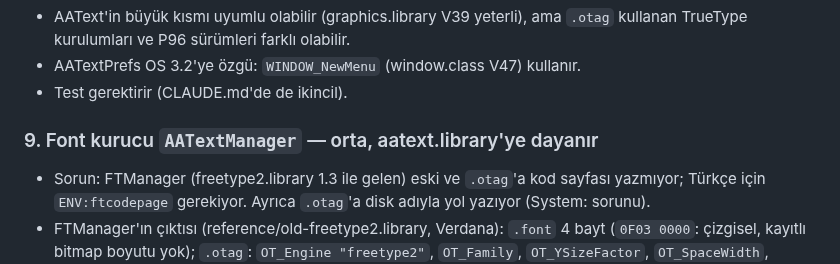
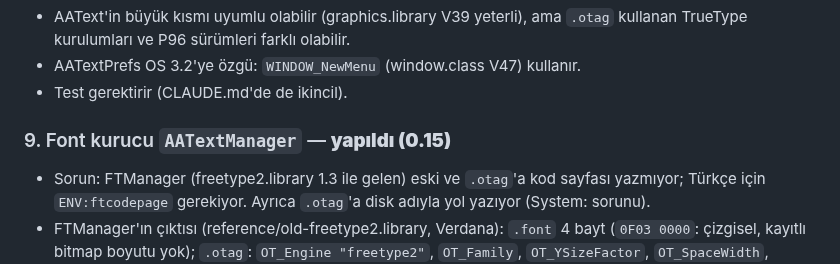
Before and after one commit to Sdursun/AAText, a Markdown page: ROADMAP.md, the part around the change. Drawn GitHub-style.

```diff
--- a/ROADMAP.md
+++ b/ROADMAP.md
@@ -130,7 +130,7 @@ AAText FPU'yu sadece açılışta kullanıyor.
 - AATextPrefs OS 3.2'ye özgü: `WINDOW_NewMenu` (window.class V47) kullanır.
 - Test gerektirir (CLAUDE.md'de de ikincil).
 
-### 9. Font kurucu `AATextManager` — orta, aatext.library'ye dayanır
+### 9. Font kurucu `AATextManager` — **yapıldı (0.15)**
 - Sorun: FTManager (freetype2.library 1.3 ile gelen) eski ve `.otag`'a kod
   sayfası yazmıyor; Türkçe için `ENV:ftcodepage` gerekiyor. Ayrıca `.otag`'a
   disk adıyla yol yazıyor (System: sorunu).
```
Also changed, not shown: README.md (+25 -2 lines), docs/screenshots/aatextmanager.png (added), 7 other files.
